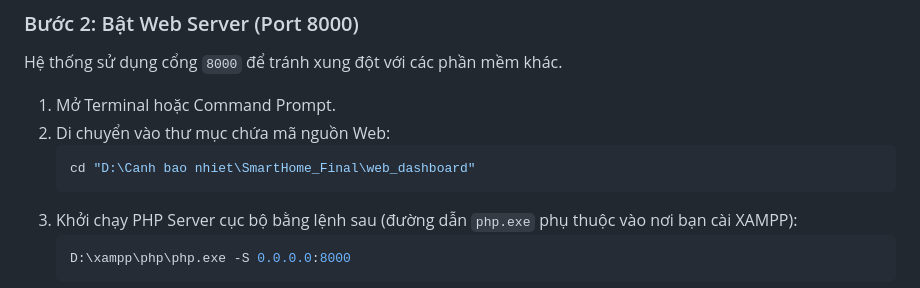
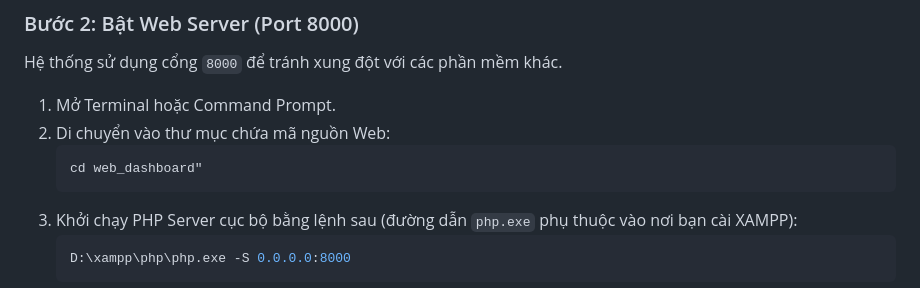
Before and after one commit to nmtoan883/esp32-iot, a Markdown page: README.md, the part around the change. Rendered like a GitHub page.

Commit message:
docs: update project assignment and readme documentation

````diff
--- a/README.md
+++ b/README.md
@@ -18,7 +18,7 @@ Hệ thống sử dụng cổng `8000` để tránh xung đột với các phầ
 1. Mở Terminal hoặc Command Prompt.
 2. Di chuyển vào thư mục chứa mã nguồn Web:
    ```bash
-   cd "D:\Canh bao nhiet\SmartHome_Final\web_dashboard"
+   cd web_dashboard"
    ```
 3. Khởi chạy PHP Server cục bộ bằng lệnh sau (đường dẫn `php.exe` phụ thuộc vào nơi bạn cài XAMPP):
    ```bash
````
Also changed, not shown: PHAN_CONG_WEB_DASHBOARD.md (+1 -1 lines).
